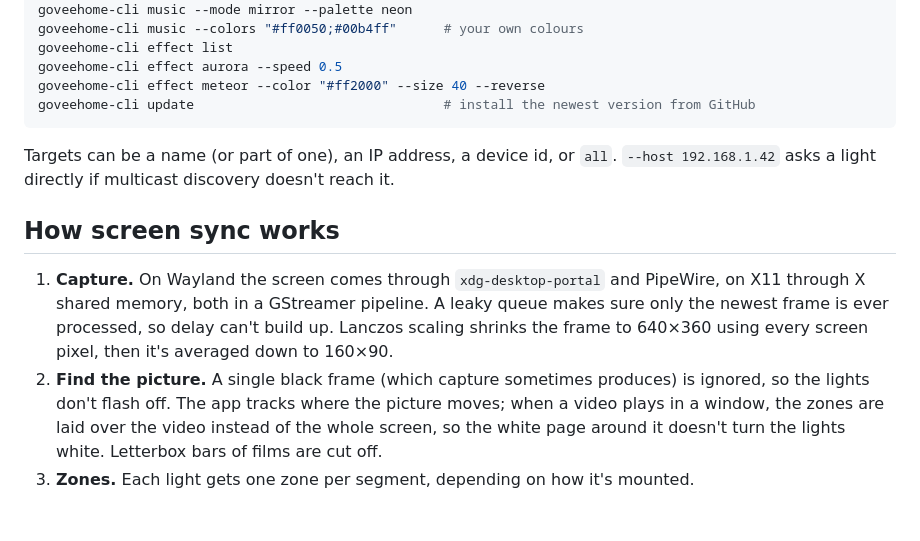
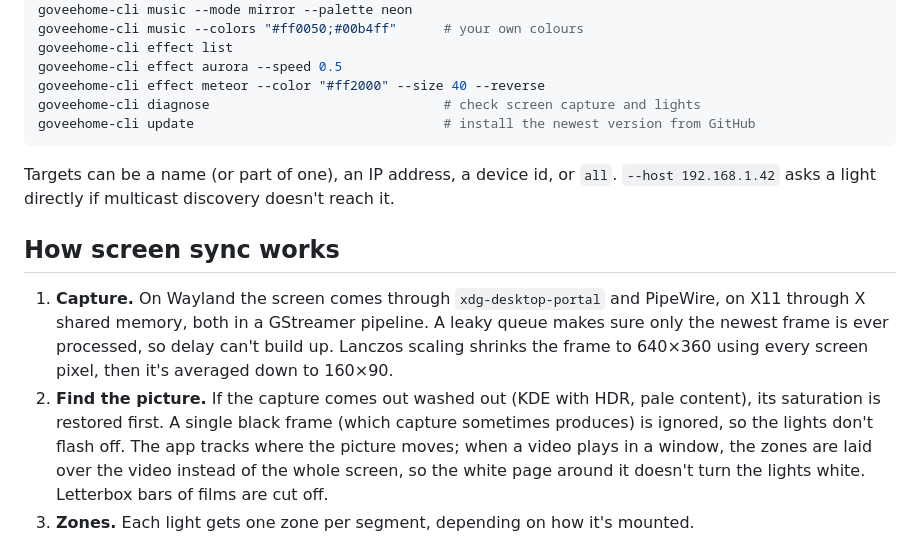
Before and after one commit to Vanquish1905/GoveeHome-For-Linux, a Markdown page: README.md, the part around one of its changes. Drawn GitHub-style; blank space fills up the shorter version.

````diff
--- a/README.md
+++ b/README.md
@@ -124,6 +131,7 @@ goveehome-cli music --colors "#ff0050;#00b4ff"      # your own colours
 goveehome-cli effect list
 goveehome-cli effect aurora --speed 0.5
 goveehome-cli effect meteor --color "#ff2000" --size 40 --reverse
+goveehome-cli diagnose                              # check screen capture and lights
 goveehome-cli update                                # install the newest version from GitHub
 ```
 
@@ -136,7 +144,8 @@ Targets can be a name (or part of one), an IP address, a device id, or `all`.
    through X shared memory, both in a GStreamer pipeline. A leaky queue makes sure only the
    newest frame is ever processed, so delay can't build up. Lanczos scaling shrinks the
    frame to 640×360 using every screen pixel, then it's averaged down to 160×90.
-2. **Find the picture.** A single black frame (which capture sometimes produces) is ignored,
+2. **Find the picture.** If the capture comes out washed out (KDE with HDR, pale content),
+   its saturation is restored first. A single black frame (which capture sometimes produces) is ignored,
    so the lights don't flash off. The app tracks where the picture moves; when a video plays
    in a window, the zones are laid over the video instead of the whole screen, so the white
    page around it doesn't turn the lights white. Letterbox bars of films are cut off.
````
Also changed, not shown: other parts of README.md (+14 -7 lines), SETUP.md (+27 -6 lines), docs/screenshots/screen-sync.png, 3 other files.
